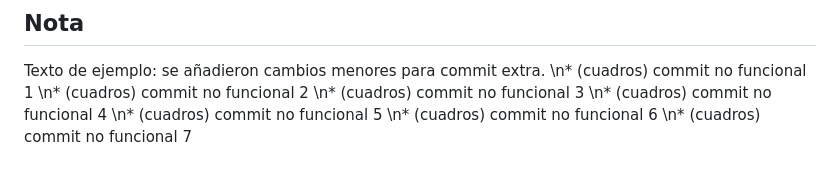
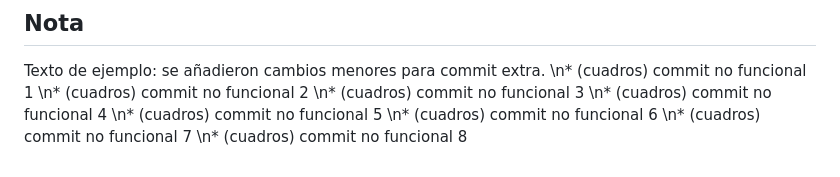
Before and after one commit to dayeison87-coder/cristian, a Markdown page: Readme.md, the part around the change. Drawn GitHub-style.

Commit message:
chore: commit no funcional 8 por cuadros

```diff
--- a/Readme.md
+++ b/Readme.md
@@ -231,3 +231,4 @@ Texto de ejemplo: se añadieron cambios menores para commit extra.
 \n* (cuadros) commit no funcional 5
 \n* (cuadros) commit no funcional 6
 \n* (cuadros) commit no funcional 7
+\n* (cuadros) commit no funcional 8
```
